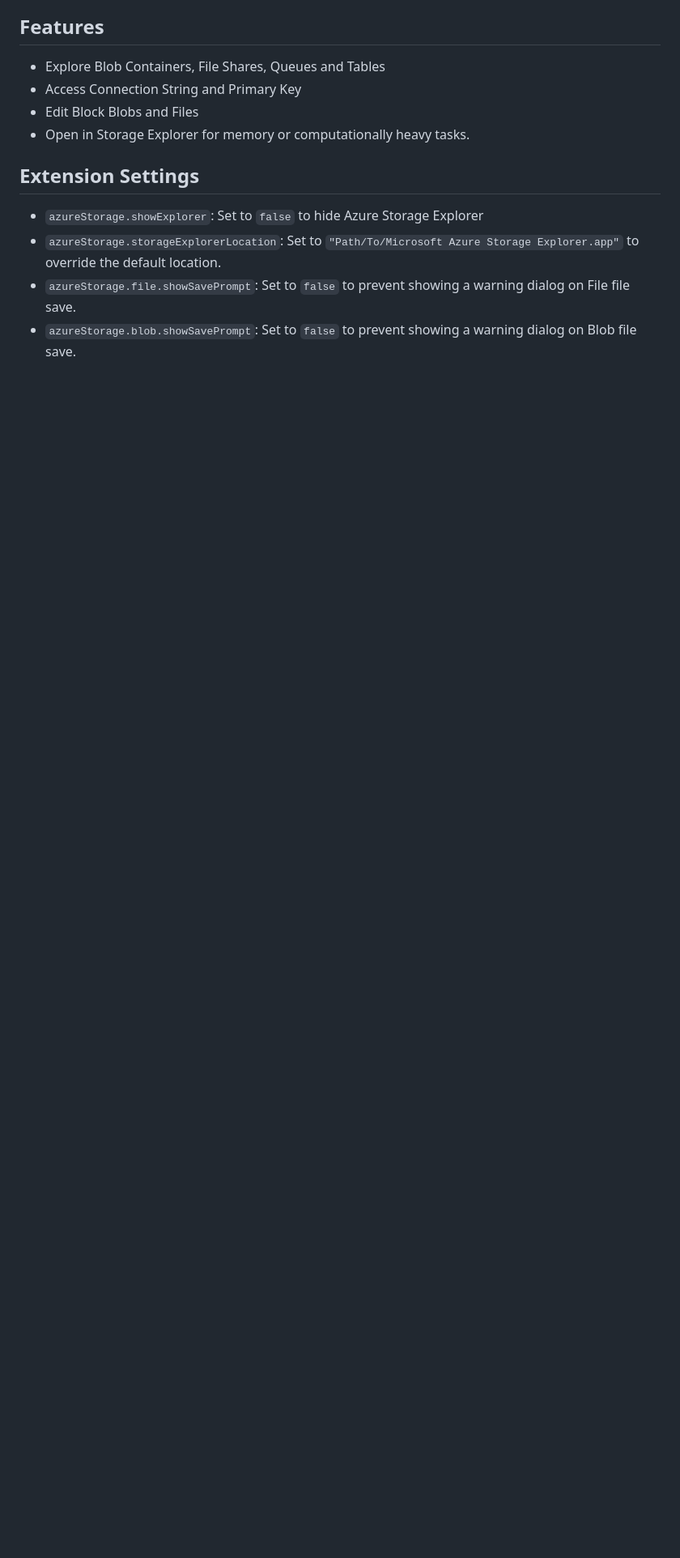
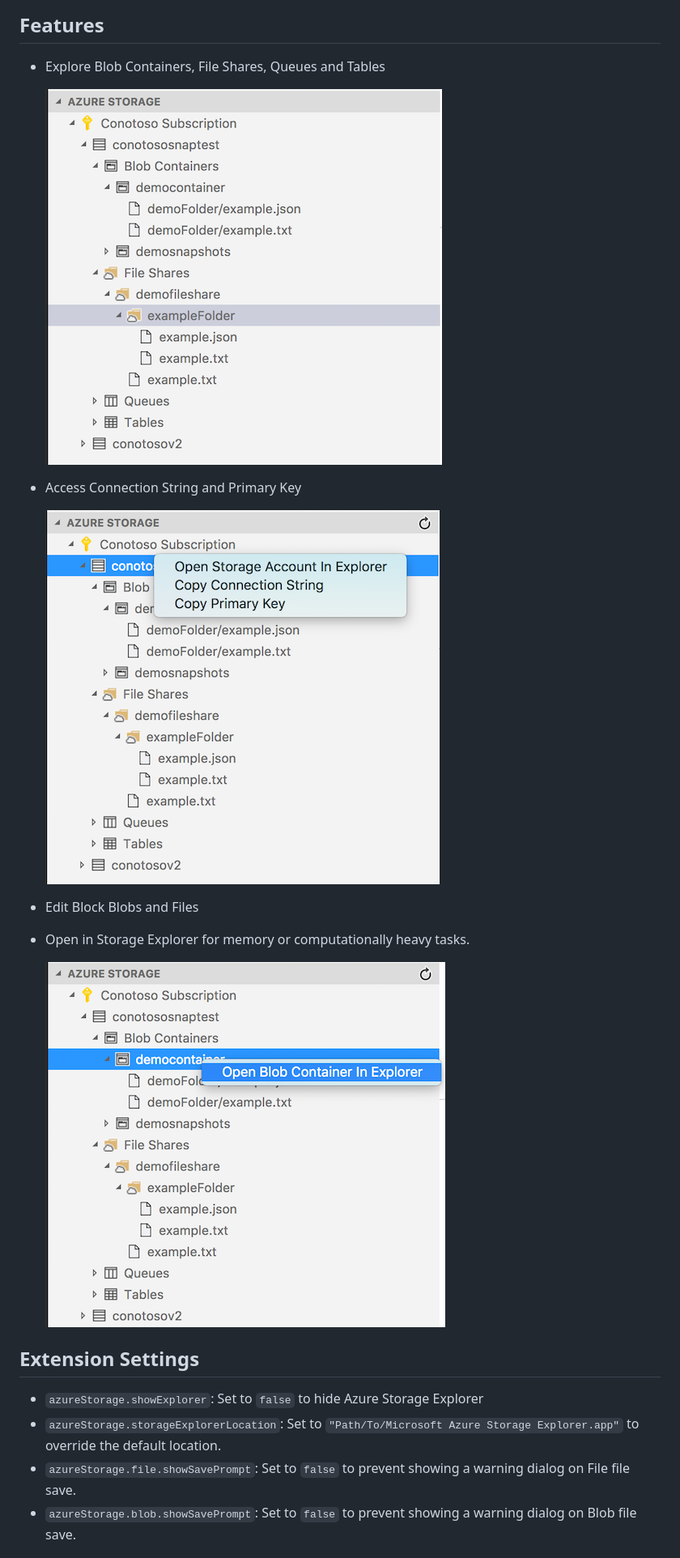
Before and after one commit to microsoft/vscode-azurestorage, a Markdown page: README.md, the part around the change. Shown at 81% size. Drawn GitHub-style; pictures changed too: resources/exploreScreenshot.png (added), resources/openBlobContainerScreenshot.png (added), resources/storageActionsScreenshot.png (added); blank space fills up the shorter version.

Commit message:
Add screenshots to readme.

```diff
--- a/README.md
+++ b/README.md
@@ -3,9 +3,15 @@ The Azure Storage extension for VS Code lets you browse Azure Blob Containers, F
 
 ## Features
  * Explore Blob Containers, File Shares, Queues and Tables
+
+   ![Explore Containers, Shares, Queues, and Tables](resources/exploreScreenshot.png)
  * Access Connection String and Primary Key
+
+   ![Copy Connection String and Primary Key](resources/storageActionsScreenshot.png)
  * Edit Block Blobs and Files
  * Open in Storage Explorer for memory or computationally heavy tasks.
+
+   ![Open In Storage Explorer](resources/openBlobContainerScreenshot.png)
 
 ## Extension Settings
 
```
